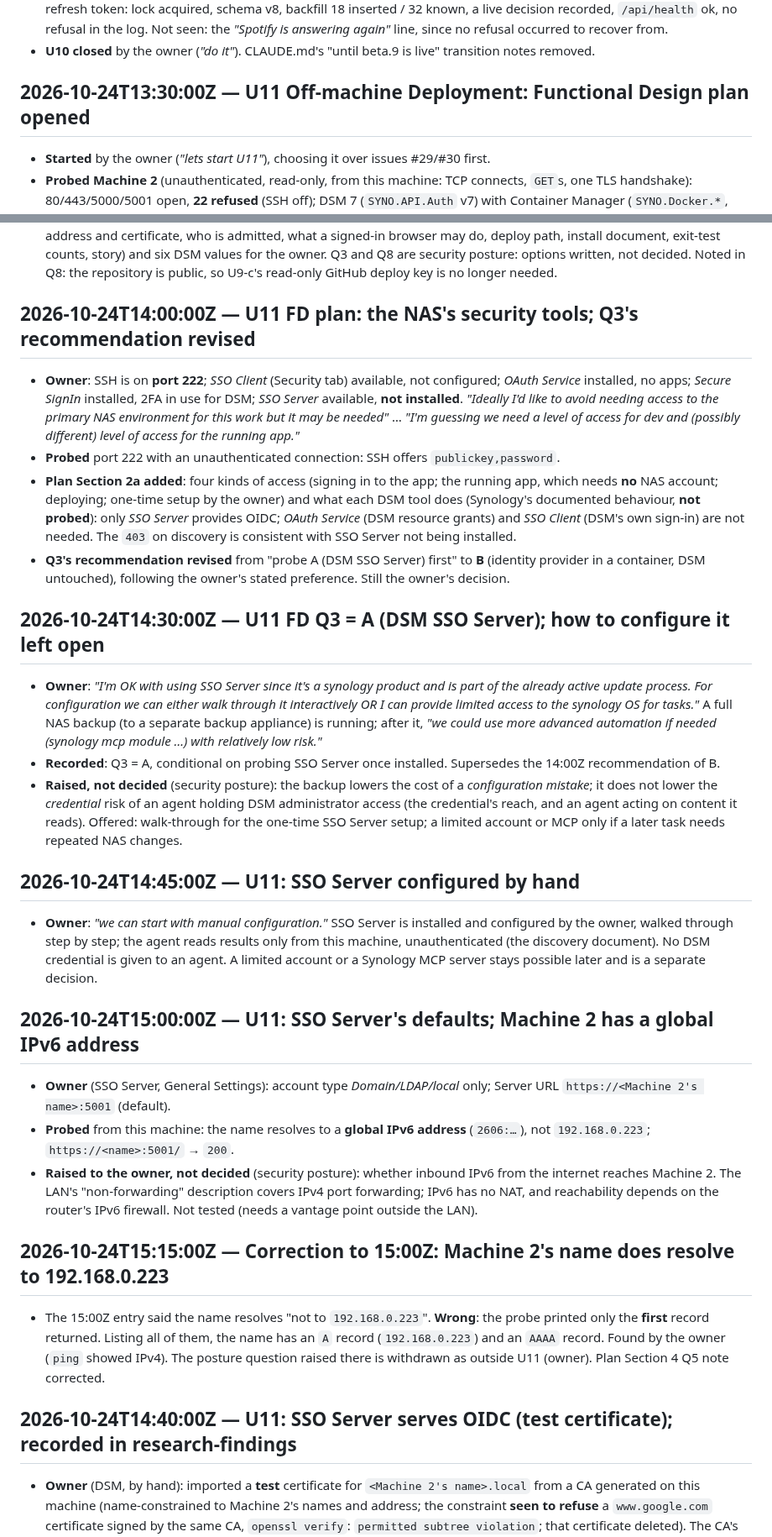
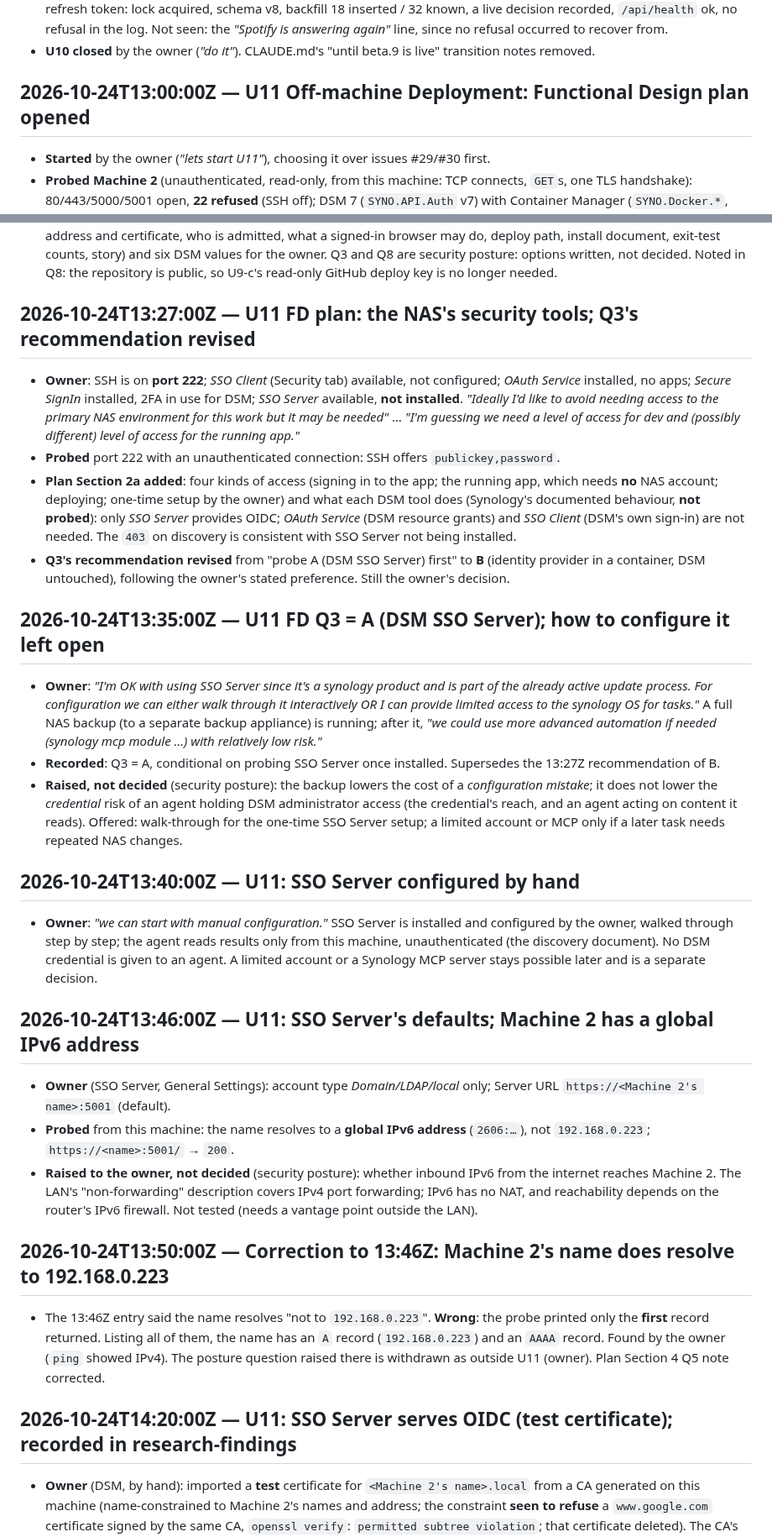
Before and after one commit to kuhndj67/spotify-companion, a Markdown page: aidlc-docs/audit.md, 2 parts joined by grey strips. Shown at 84% size. GitHub-like rendering.

Commit message:
audit: U11 entry times taken from the commits (were estimated)
Co-Authored-By: Claude Opus 5.5 <noreply@anthropic.com>

```diff
--- a/aidlc-docs/audit.md
+++ b/aidlc-docs/audit.md
@@ -646,7 +646,7 @@ anonymous manifest HTTP 200).
   to recover from.
 - **U10 closed** by the owner (*"do it"*). CLAUDE.md's "until beta.9 is live" transition notes removed.
 
-## 2026-10-24T13:30:00Z — U11 Off-machine Deployment: Functional Design plan opened
+## 2026-10-24T13:00:00Z — U11 Off-machine Deployment: Functional Design plan opened
 
 - **Started** by the owner (*"lets start U11"*), choosing it over issues #29/#30 first.
 - **Probed Machine 2** (unauthenticated, read-only, from this machine: TCP connects, `GET`s, one TLS handshake):
@@ -665,7 +665,7 @@ anonymous manifest HTTP 200).
   exit-test counts, story) and six DSM values for the owner. Q3 and Q8 are security posture: options written, not
   decided. Noted in Q8: the repository is public, so U9-c's read-only GitHub deploy key is no longer needed.
 
-## 2026-10-24T14:00:00Z — U11 FD plan: the NAS's security tools; Q3's recommendation revised
+## 2026-10-24T13:27:00Z — U11 FD plan: the NAS's security tools; Q3's recommendation revised
 
 - **Owner**: SSH is on **port 222**; *SSO Client* (Security tab) available, not configured; *OAuth Service* installed,
   no apps; *Secure SignIn* installed, 2FA in use for DSM; *SSO Server* available, **not installed**. *"Ideally I'd
@@ -679,26 +679,26 @@ anonymous manifest HTTP 200).
 - **Q3's recommendation revised** from "probe A (DSM SSO Server) first" to **B** (identity provider in a container,
   DSM untouched), following the owner's stated preference. Still the owner's decision.
 
-## 2026-10-24T14:30:00Z — U11 FD Q3 = A (DSM SSO Server); how to configure it left open
+## 2026-10-24T13:35:00Z — U11 FD Q3 = A (DSM SSO Server); how to configure it left open
 
 - **Owner**: *"I'm OK with using SSO Server since it's a synology product and is part of the already active update
   process. For configuration we can either walk through it interactively OR I can provide limited access to the
   synology OS for tasks."* A full NAS backup (to a separate backup appliance) is running; after it, *"we could use more
   advanced automation if needed (synology mcp module …) with relatively low risk."*
-- **Recorded**: Q3 = A, conditional on probing SSO Server once installed. Supersedes the 14:00Z recommendation of B.
+- **Recorded**: Q3 = A, conditional on probing SSO Server once installed. Supersedes the 13:27Z recommendation of B.
 - **Raised, not decided** (security posture): the backup lowers the cost of a *configuration mistake*; it does not
   lower the *credential* risk of an agent holding DSM administrator access (the credential's reach, and an agent
   acting on content it reads). Offered: walk-through for the one-time SSO Server setup; a limited account or MCP only
   if a later task needs repeated NAS changes.
 
-## 2026-10-24T14:45:00Z — U11: SSO Server configured by hand
+## 2026-10-24T13:40:00Z — U11: SSO Server configured by hand
 
 - **Owner**: *"we can start with manual configuration."* SSO Server is installed and configured by the owner,
   walked through step by step; the agent reads results only from this machine, unauthenticated (the discovery
   document). No DSM credential is given to an agent. A limited account or a Synology MCP server stays possible later
   and is a separate decision.
 
-## 2026-10-24T15:00:00Z — U11: SSO Server's defaults; Machine 2 has a global IPv6 address
+## 2026-10-24T13:46:00Z — U11: SSO Server's defaults; Machine 2 has a global IPv6 address
 
 - **Owner** (SSO Server, General Settings): account type *Domain/LDAP/local* only; Server URL `https://<Machine 2's
   name>:5001` (default).
@@ -708,14 +708,14 @@ anonymous manifest HTTP 200).
   The LAN's "non-forwarding" description covers IPv4 port forwarding; IPv6 has no NAT, and reachability depends on
   the router's IPv6 firewall. Not tested (needs a vantage point outside the LAN).
 
-## 2026-10-24T15:15:00Z — Correction to 15:00Z: Machine 2's name does resolve to 192.168.0.223
+## 2026-10-24T13:50:00Z — Correction to 13:46Z: Machine 2's name does resolve to 192.168.0.223
 
-- The 15:00Z entry said the name resolves "not to `192.168.0.223`". **Wrong**: the probe printed only the **first**
+- The 13:46Z entry said the name resolves "not to `192.168.0.223`". **Wrong**: the probe printed only the **first**
   record returned. Listing all of them, the name has an `A` record (`192.168.0.223`) and an `AAAA` record. Found by
   the owner (`ping` showed IPv4). The posture question raised there is withdrawn as outside U11 (owner). Plan
   Section 4 Q5 note corrected.
 
-## 2026-10-24T14:40:00Z — U11: SSO Server serves OIDC (test certificate); recorded in research-findings
+## 2026-10-24T14:20:00Z — U11: SSO Server serves OIDC (test certificate); recorded in research-findings
 
 - **Owner** (DSM, by hand): imported a **test** certificate for `<Machine 2's name>.local` from a CA generated on this machine
   (name-constrained to Machine 2's names and address; the constraint **seen to refuse** a `www.google.com`
```
